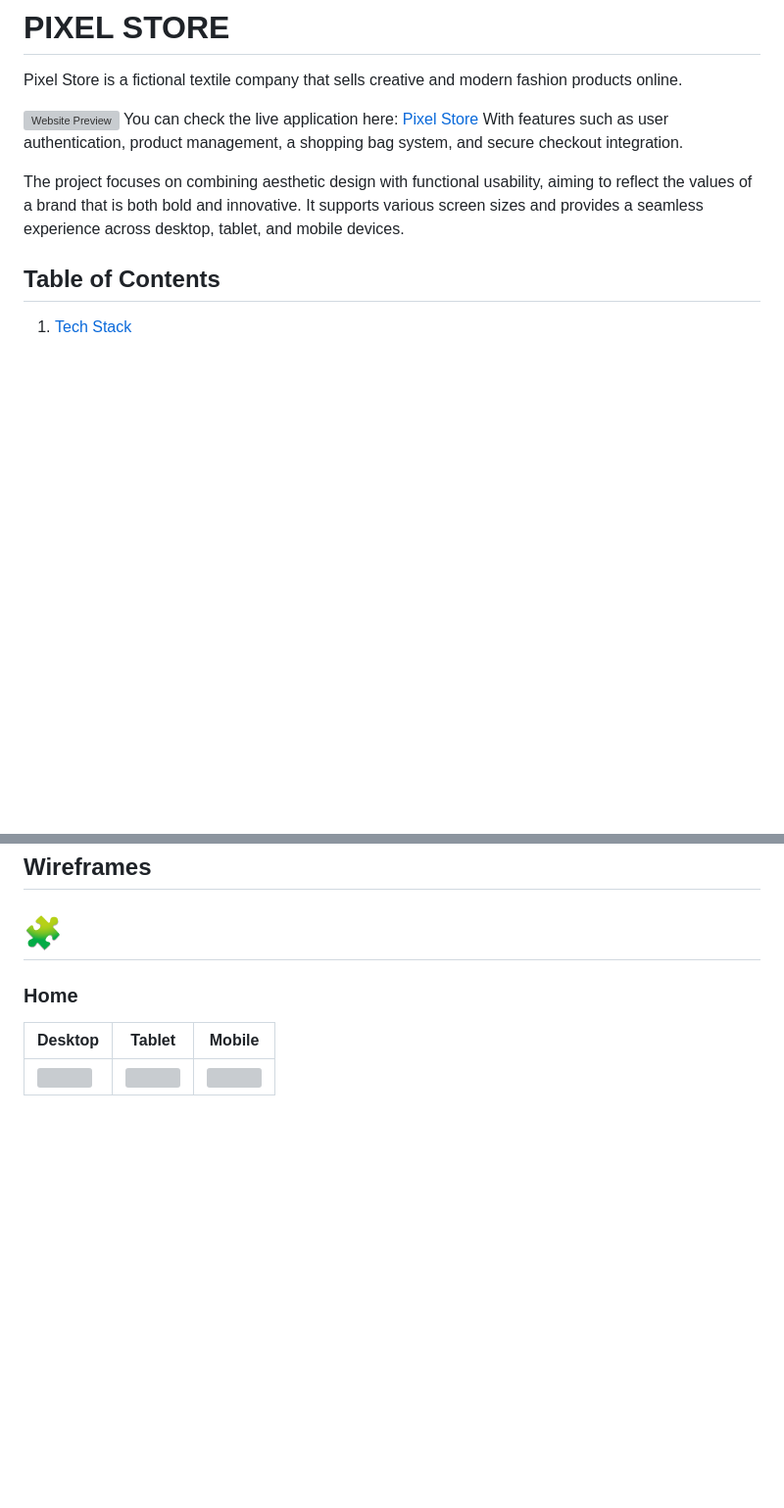
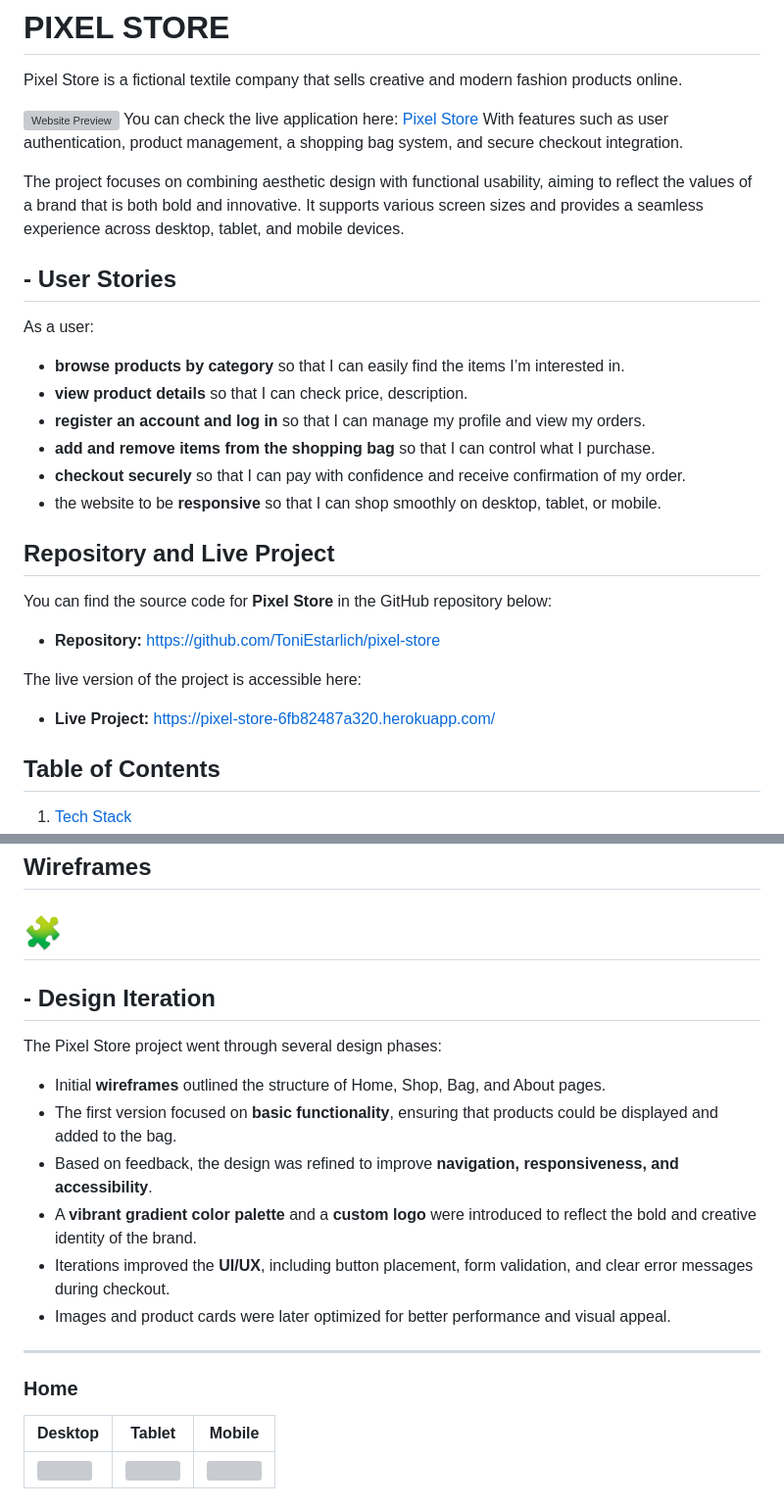
Before and after one commit to ToniEstarlich/pixel-store, a Markdown page: README.md, 2 parts joined by grey strips. Shown at 98% size. GitHub-like rendering; blank space fills up the shorter version; grey boxes are pictures that could not be loaded.

Commit message:
add As a user, Design Iteration, Git managed for README

```diff
--- a/README.md
+++ b/README.md
@@ -8,6 +8,28 @@ You can check the live application here: [Pixel Store](https://pixel-store-6fb82
 With features such as user authentication, product management, a shopping bag system, and secure checkout integration.
 
 The project focuses on combining aesthetic design with functional usability, aiming to reflect the values of a brand that is both bold and innovative. It supports various screen sizes and provides a seamless experience across desktop, tablet, and mobile devices.
+
+## - User Stories
+
+As a user:
+
+-  **browse products by category** so that I can easily find the items I’m interested in.
+-  **view product details** so that I can check price, description.
+-  **register an account and log in** so that I can manage my profile and view my orders.
+-  **add and remove items from the shopping bag** so that I can control what I purchase.
+-  **checkout securely** so that I can pay with confidence and receive confirmation of my order.
+-  the website to be **responsive** so that I can shop smoothly on desktop, tablet, or mobile.
+
+## Repository and Live Project
+
+You can find the source code for **Pixel Store** in the GitHub repository below:
+
+- **Repository:** [https://github.com/ToniEstarlich/pixel-store](https://github.com/ToniEstarlich/pixel-store)
+
+The live version of the project is accessible here:
+
+- **Live Project:** [https://pixel-store-6fb82487a320.herokuapp.com/](https://pixel-store-6fb82487a320.herokuapp.com/)
+
 
 ## Table of Contents
 1. [Tech Stack](#tech-stack)
@@ -63,6 +85,19 @@ The goal of Pixel Store is to create an interactive online shop where customers
 
 ##  Wireframes
 # 🧩
+
+## - Design Iteration
+
+The Pixel Store project went through several design phases:
+
+- Initial **wireframes** outlined the structure of Home, Shop, Bag, and About pages.
+- The first version focused on **basic functionality**, ensuring that products could be displayed and added to the bag.
+- Based on feedback, the design was refined to improve **navigation, responsiveness, and accessibility**.
+- A **vibrant gradient color palette** and a **custom logo** were introduced to reflect the bold and creative identity of the brand.
+- Iterations improved the **UI/UX**, including button placement, form validation, and clear error messages during checkout.
+- Images and product cards were later optimized for better performance and visual appeal.
+
+---
 
 ### Home
 | Desktop | Tablet | Mobile |
```
Also changed, not shown: other parts of README.md (+7 -0 lines).
